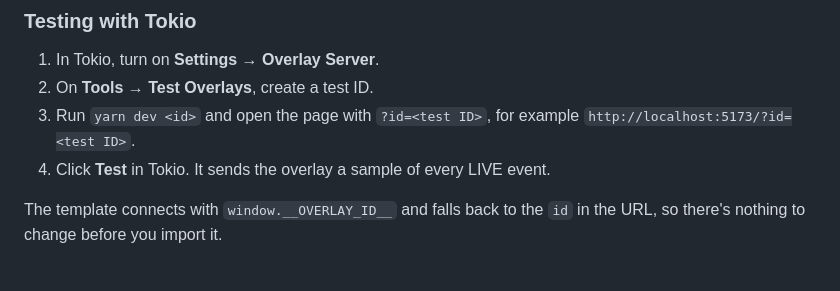
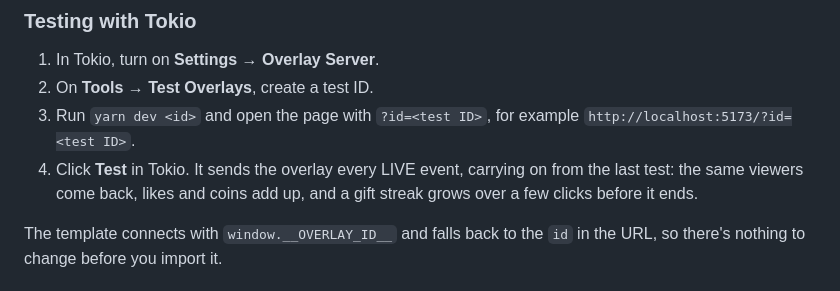
Before and after one commit to tokio-app/overlays, a Markdown page: README.md, the part around the change. Rendered like a GitHub page.

Commit message:
docs: describe the overlay Test that carries on one LIVE

```diff
--- a/README.md
+++ b/README.md
@@ -50,7 +50,7 @@ See [Building an overlay](https://tokio.ialfaro.com/docs/developers/building-an-
 1. In Tokio, turn on **Settings → Overlay Server**.
 2. On **Tools → Test Overlays**, create a test ID.
 3. Run `yarn dev <id>` and open the page with `?id=<test ID>`, for example `http://localhost:5173/?id=<test ID>`.
-4. Click **Test** in Tokio. It sends the overlay a sample of every LIVE event.
+4. Click **Test** in Tokio. It sends the overlay every LIVE event, carrying on from the last test: the same viewers come back, likes and coins add up, and a gift streak grows over a few clicks before it ends.
 
 The template connects with `window.__OVERLAY_ID__` and falls back to the `id` in the URL, so there's nothing to change before you import it.
 
```
